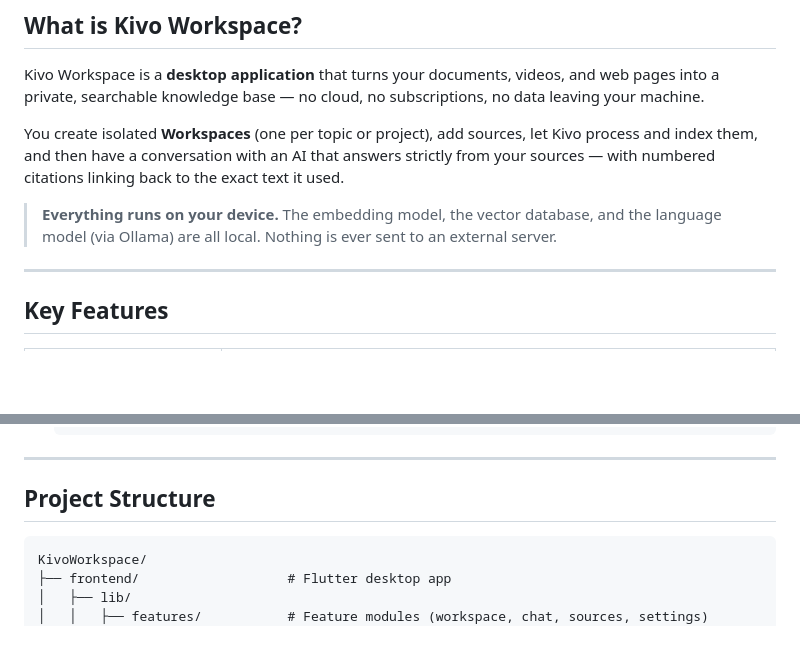
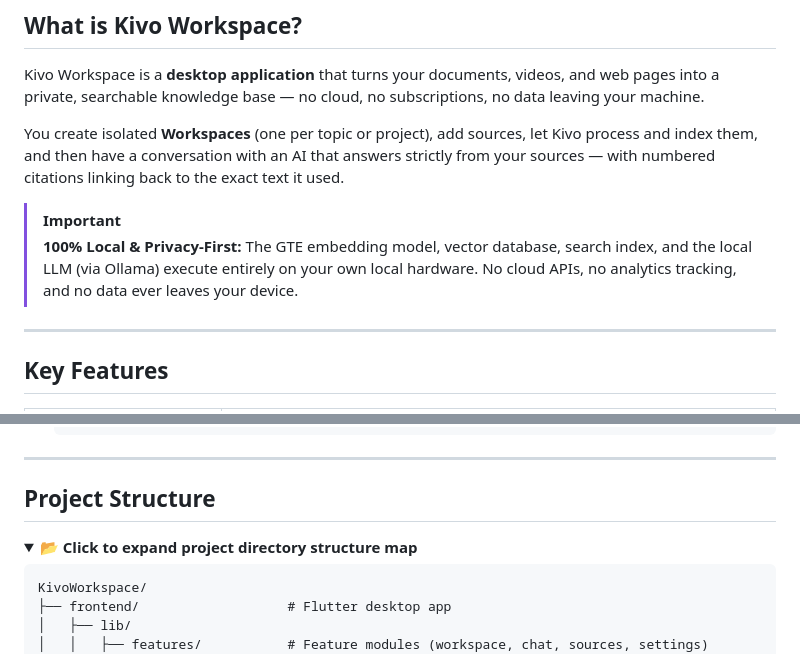
Before and after one commit to thepriyanshumishra/The-Threadrippers_edgeminds2026internship, a Markdown page: README.md, 2 parts joined by grey strips. Drawn GitHub-style; folded sections open; blank space fills up the shorter version.

Commit message:
docs: enhance README.md with styled alerts, colored Mermaid architecture chart, and developer details toggles

````diff
--- a/README.md
+++ b/README.md
@@ -21,7 +21,8 @@ Kivo Workspace is a **desktop application** that turns your documents, videos, a
 
 You create isolated **Workspaces** (one per topic or project), add sources, let Kivo process and index them, and then have a conversation with an AI that answers strictly from your sources — with numbered citations linking back to the exact text it used.
 
-> **Everything runs on your device.** The embedding model, the vector database, and the language model (via Ollama) are all local. Nothing is ever sent to an external server.
+> [!IMPORTANT]
+> **100% Local & Privacy-First:** The GTE embedding model, vector database, search index, and the local LLM (via Ollama) execute entirely on your own local hardware. No cloud APIs, no analytics tracking, and no data ever leaves your device.
 
 ---
 
@@ -244,6 +265,9 @@ The macOS Intel DMG is compiled on a local machine using GitHub's self-hosted ru
 ---
 
 ## Project Structure
+
+<details>
+<summary><b>📂 Click to expand project directory structure map</b></summary>
 
 ```
 KivoWorkspace/
````
Also changed, not shown: other parts of README.md (+43 -21 lines).
